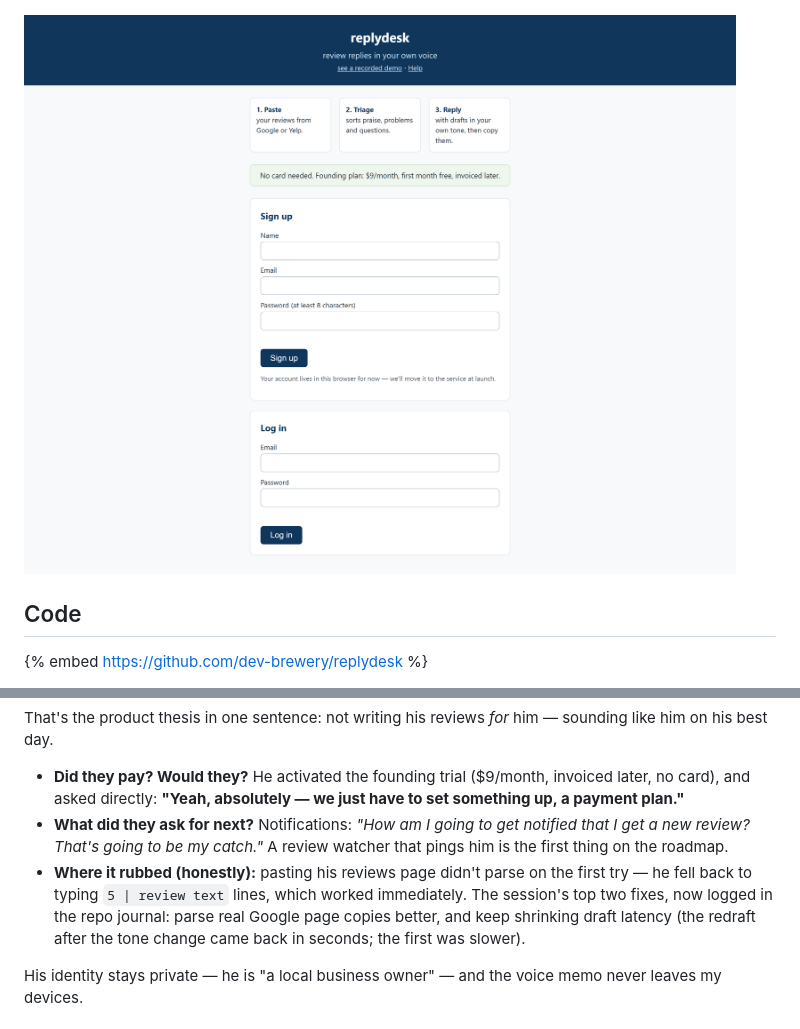
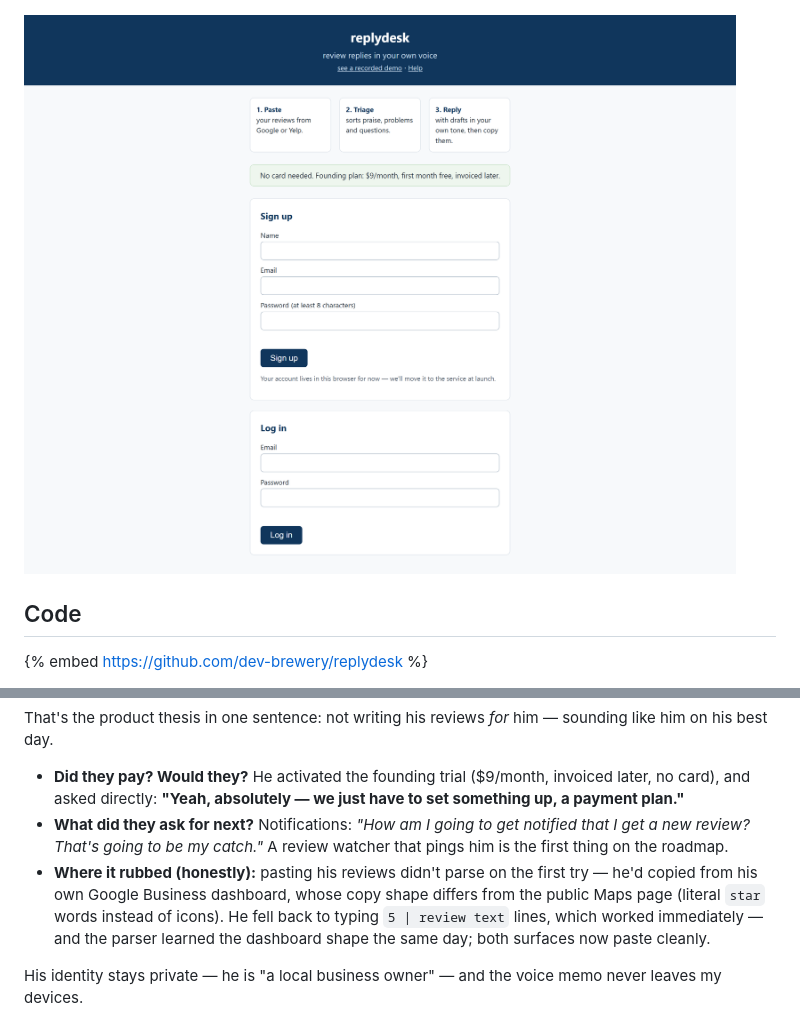
Before and after one commit to dev-brewery/replydesk, a Markdown page: POST_DRAFT.md, 2 parts joined by grey strips. Drawn GitHub-style.

```diff
--- a/POST_DRAFT.md
+++ b/POST_DRAFT.md
@@ -28,7 +28,7 @@ Who pays: solo operators and small teams — the people for whom review-replying
 
 ![replydesk workspace with verified drafts](https://raw.githubusercontent.com/dev-brewery/replydesk/main/docs/workspace.png?v=1)
 
-![The landing page: paste, triage, reply](https://raw.githubusercontent.com/dev-brewery/replydesk/main/docs/landing.png?v=1)
+![The landing page: paste, triage, reply](https://raw.githubusercontent.com/dev-brewery/replydesk/main/docs/landing.png?v=2)
 
 ## Code
 
@@ -66,7 +66,7 @@ That's the product thesis in one sentence: not writing his reviews *for* him —
 
 - **Did they pay? Would they?** He activated the founding trial ($9/month, invoiced later, no card), and asked directly: **"Yeah, absolutely — we just have to set something up, a payment plan."**
 - **What did they ask for next?** Notifications: *"How am I going to get notified that I get a new review? That's going to be my catch."* A review watcher that pings him is the first thing on the roadmap.
-- **Where it rubbed (honestly):** pasting his reviews page didn't parse on the first try — he fell back to typing `5 | review text` lines, which worked immediately. The session's top two fixes, now logged in the repo journal: parse real Google page copies better, and keep shrinking draft latency (the redraft after the tone change came back in seconds; the first was slower).
+- **Where it rubbed (honestly):** pasting his reviews didn't parse on the first try — he'd copied from his own Google Business dashboard, whose copy shape differs from the public Maps page (literal `star` words instead of icons). He fell back to typing `5 | review text` lines, which worked immediately — and the parser learned the dashboard shape the same day; both surfaces now paste cleanly.
 
 His identity stays private — he is "a local business owner" — and the voice memo never leaves my devices.
 
```
Also changed, not shown: JOURNAL.md (+7 -0 lines).
